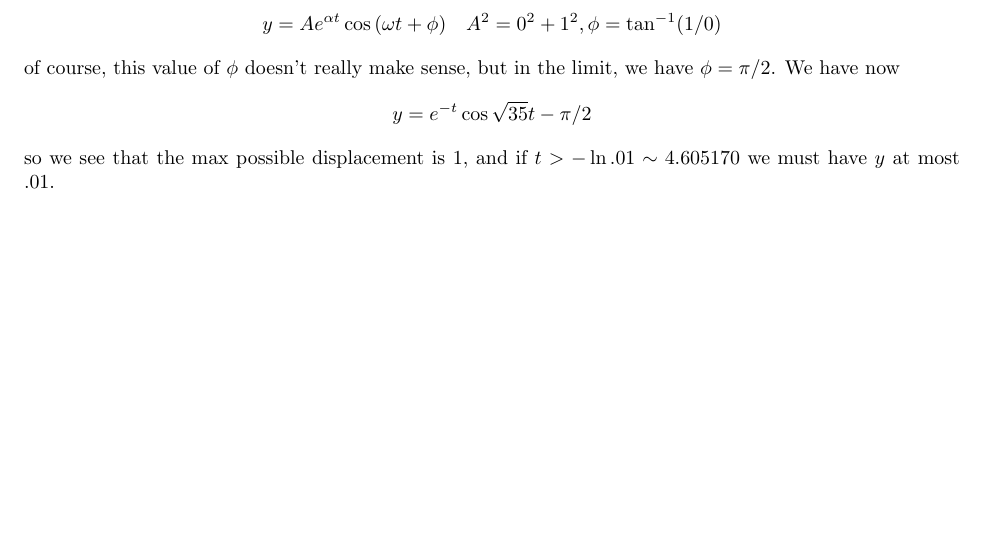
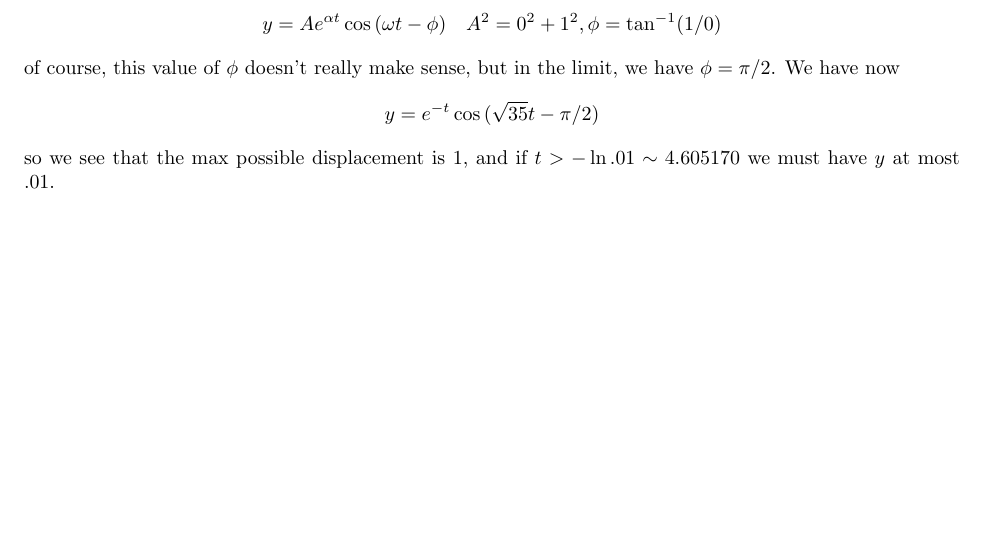
Before and after one commit to frrad/33B, a LaTeX document (33B.tex): part of page 14 of 14, cut so that both start at the same text, the shorter picture padded with empty space. Compiled offline with pdfLaTeX.

Commit message:
fixed typos

```diff
--- a/33B.tex
+++ b/33B.tex
@@ -551,9 +550,10 @@ Therefore, the general solution is just
 for some constants $C,D$. Since we have initial conditions $y(0) = 0$ and $y'(0) = \sqrt{35}$ we solve to find $D = 0$, $C = 1$.
 
 Now let's transform equation using the usual formulae
-\[y = A e^{\alpha t}  \cos{(\omega t + \phi)} \quad A^2 = 0^2 + 1^2 , \phi = \tan^{-1}(1/0)\]
+\[y = A e^{\alpha t}  \cos{(\omega t - \phi)} \quad A^2 = 0^2 + 1^2 ,
+\phi = \tan^{-1}(1/0)\]
 of course, this value of $\phi$ doesn't really make sense, but in the limit, we have $\phi = \pi/ 2$. We have now
-\[ y =  e^{ -t} \cos{\sqrt{35} t - \pi /2}\]
+\[ y =  e^{ -t} \cos{(\sqrt{35} t - \pi /2)}\]
 so we see that the max possible displacement is 1, and if $t > - \ln .01 \sim 4.605170$ we must have $y$ at most $.01$.
 
 
```
Also changed, not shown: 33B.pdf, 33B.tex (1 more changed lines).
